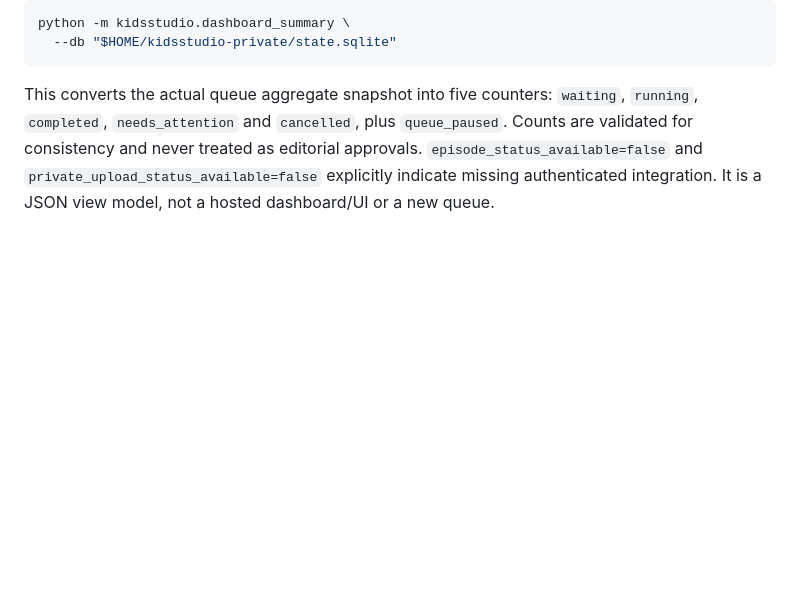
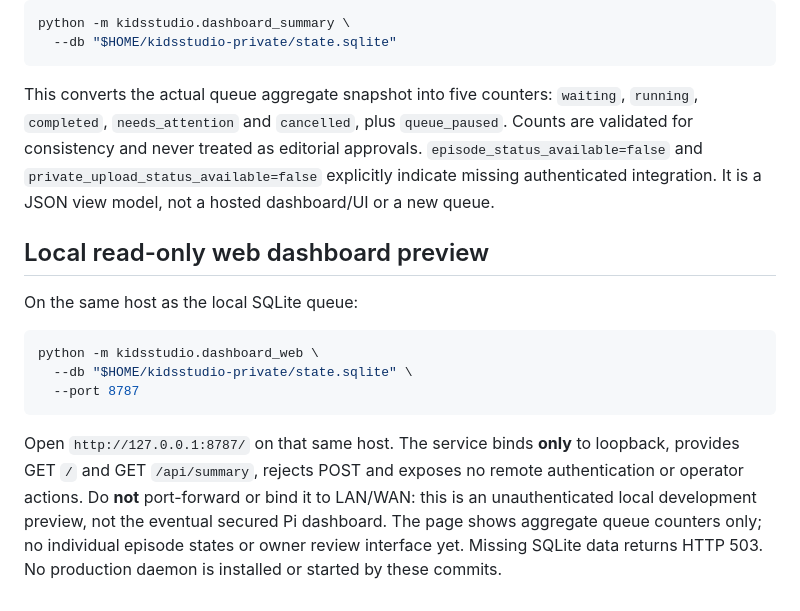
Before and after one commit to ali96adil/KidsStudio, a Markdown page: docs/G4_MAC_PI_QUALIFICATION.md, the part around the change. GitHub-like rendering; blank space fills up the shorter version.

Commit message:
docs: localhost-only read-only web dashboard preview

````diff
--- a/docs/G4_MAC_PI_QUALIFICATION.md
+++ b/docs/G4_MAC_PI_QUALIFICATION.md
@@ -199,3 +199,15 @@ python -m kidsstudio.dashboard_summary \
 ```
 
 This converts the actual queue aggregate snapshot into five counters: `waiting`, `running`, `completed`, `needs_attention` and `cancelled`, plus `queue_paused`. Counts are validated for consistency and never treated as editorial approvals. `episode_status_available=false` and `private_upload_status_available=false` explicitly indicate missing authenticated integration. It is a JSON view model, not a hosted dashboard/UI or a new queue.
+
+## Local read-only web dashboard preview
+
+On the same host as the local SQLite queue:
+
+```bash
+python -m kidsstudio.dashboard_web \
+  --db "$HOME/kidsstudio-private/state.sqlite" \
+  --port 8787
+```
+
+Open `http://127.0.0.1:8787/` on that same host. The service binds **only** to loopback, provides GET `/` and GET `/api/summary`, rejects POST and exposes no remote authentication or operator actions. Do **not** port-forward or bind it to LAN/WAN: this is an unauthenticated local development preview, not the eventual secured Pi dashboard. The page shows aggregate queue counters only; no individual episode states or owner review interface yet. Missing SQLite data returns HTTP 503. No production daemon is installed or started by these commits.
````
